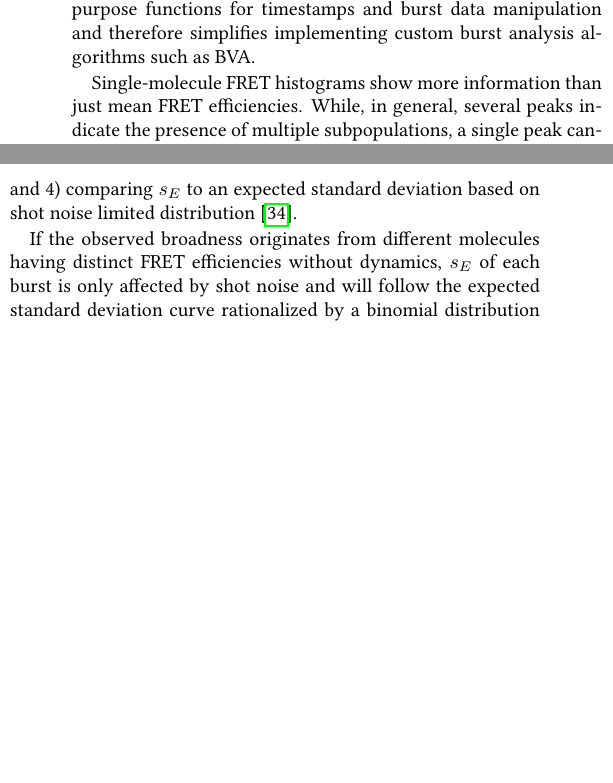
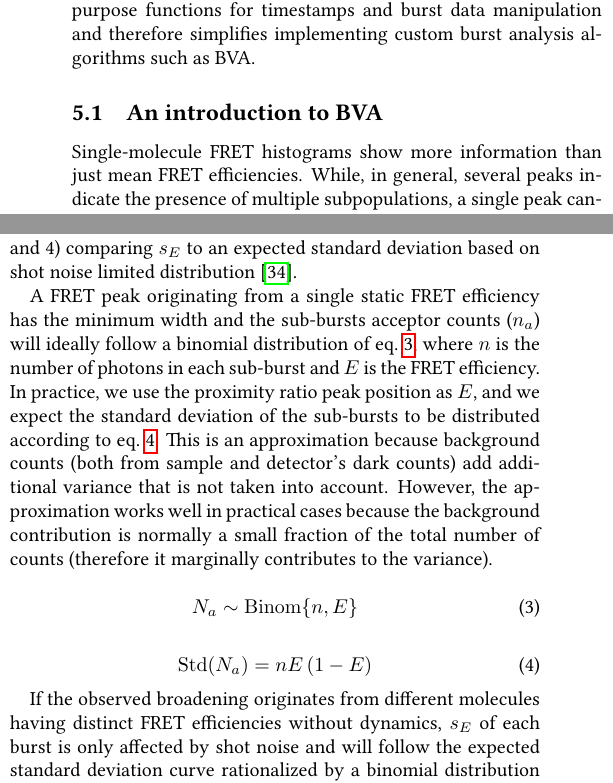
Before and after one commit to tritemio/fretbursts_paper, a LaTeX paper (main.tex, which reads Burst_Variance_Analysis.tex): two parts of the columns of page 10 of 12, joined at a grey line, cut so that both start at the same text, the shorter picture padded with empty space. Compiled offline with pdfLaTeX.

Commit message:
edited Burst_Variance_Analysis.tex

```diff
--- a/Burst_Variance_Analysis.tex
+++ b/Burst_Variance_Analysis.tex
@@ -3,6 +3,7 @@ In this section we describe how to implement the Burst Variance Analysis (BVA)~\
 FRETBurts provides well-tested, general-purpose functions for timestamps and burst data
 manipulation and therefore simplifies implementing custom burst analysis algorithms such as BVA.
 
+\subsection{An introduction to BVA}
 Single-molecule FRET histograms show more information than just mean FRET efficiencies.
 While, in general, several peaks indicate the presence of multiple subpopulations,
 a single peak cannot be a priori associated with a single FRET efficiency,
@@ -11,7 +12,27 @@ A broad FRET distribution might be attributed to a mixture of multiple species w
 
 BVA analysis consists of four steps: 1) slicing bursts into sub-bursts containing \textit{n} consecutive photons, 2) computing FRET efficiencies of each sub-burst, 3) calculating the empirical standard deviation ($s_E$) of sub-burst FRET efficiencies over the whole burst, and 4) comparing $s_E$ to an expected standard deviation based on shot noise limited distribution~\cite{Torella_2011}.
 
-If the observed broadness originates from different molecules having distinct FRET efficiencies without dynamics, $s_E$ of each burst is only affected by shot noise and will follow the expected standard deviation curve rationalized by a binomial distribution (see equation 4 in~\cite{Torella_2011}). However, if the observed broadness is due to millisecond dynamics of single species of biomolecules, $s_E$ of each burst is supposed to be larger than the expected standard deviation and sit above the expected standard deviation curve as shown in figure .
+A FRET peak originating from a single static FRET efficiency has the minimum width and
+the sub-bursts acceptor counts ($n_a$) will ideally follow a binomial distribution of
+eq.~\ref{eq:binom_dist}, where $n$ is the number of photons in each sub-burst and
+$E$ is the FRET efficiency. In practice, we use the proximity ratio peak position as $E$,
+and we expect the standard deviation of the sub-bursts to be distributed according to
+eq.~\ref{eq:binom_std}. This is an approximation because background counts (both from
+sample and detector's dark counts) add additional variance that is not taken into account.
+However, the approximation works well in practical cases because the background contribution
+is normally a small fraction of the total number of counts (therefore it marginally contributes to the variance).
+
+\begin{equation}
+\label{eq:binom_dist}
+N_a \sim \operatorname{Binom} \{n, E\}
+\end{equation}
+
+\begin{equation}
+\label{eq:binom_std}
+\operatorname{Std}(N_a) = n E\,(1 - E)
+\end{equation}
+
+If the observed broadening originates from different molecules having distinct FRET efficiencies without dynamics, $s_E$ of each burst is only affected by shot noise and will follow the expected standard deviation curve rationalized by a binomial distribution (see equation 4 in~\cite{Torella_2011}). However, if the observed broadness is due to millisecond dynamics of single species of biomolecules, $s_E$ of each burst is supposed to be larger than the expected standard deviation and sit above the expected standard deviation curve as shown in figure .
 Since FRETBursts is based on open source python packages, BVA can be easily built and implemented by FRETBursts with combination of other python packages (see notebook).
 
 
```
